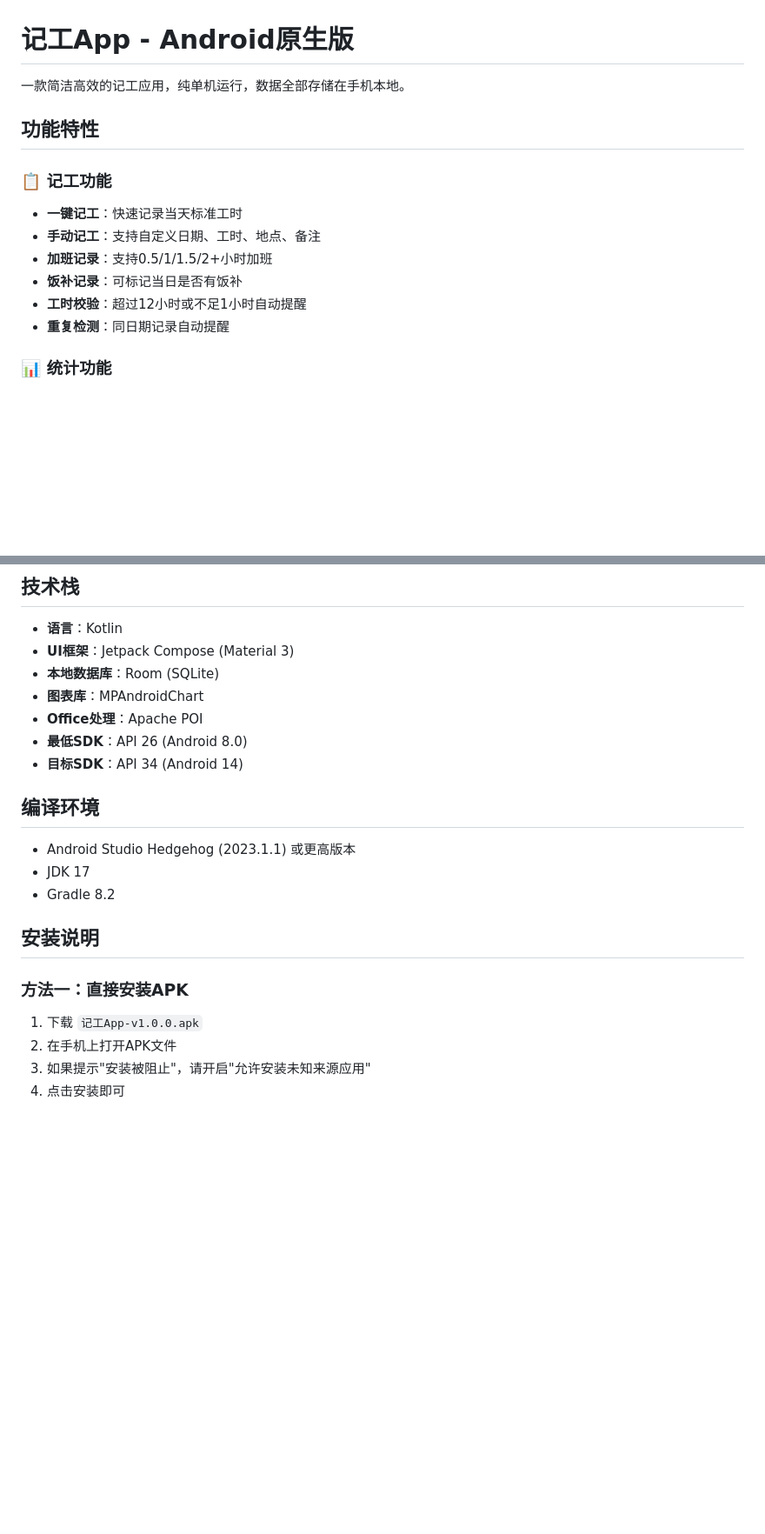
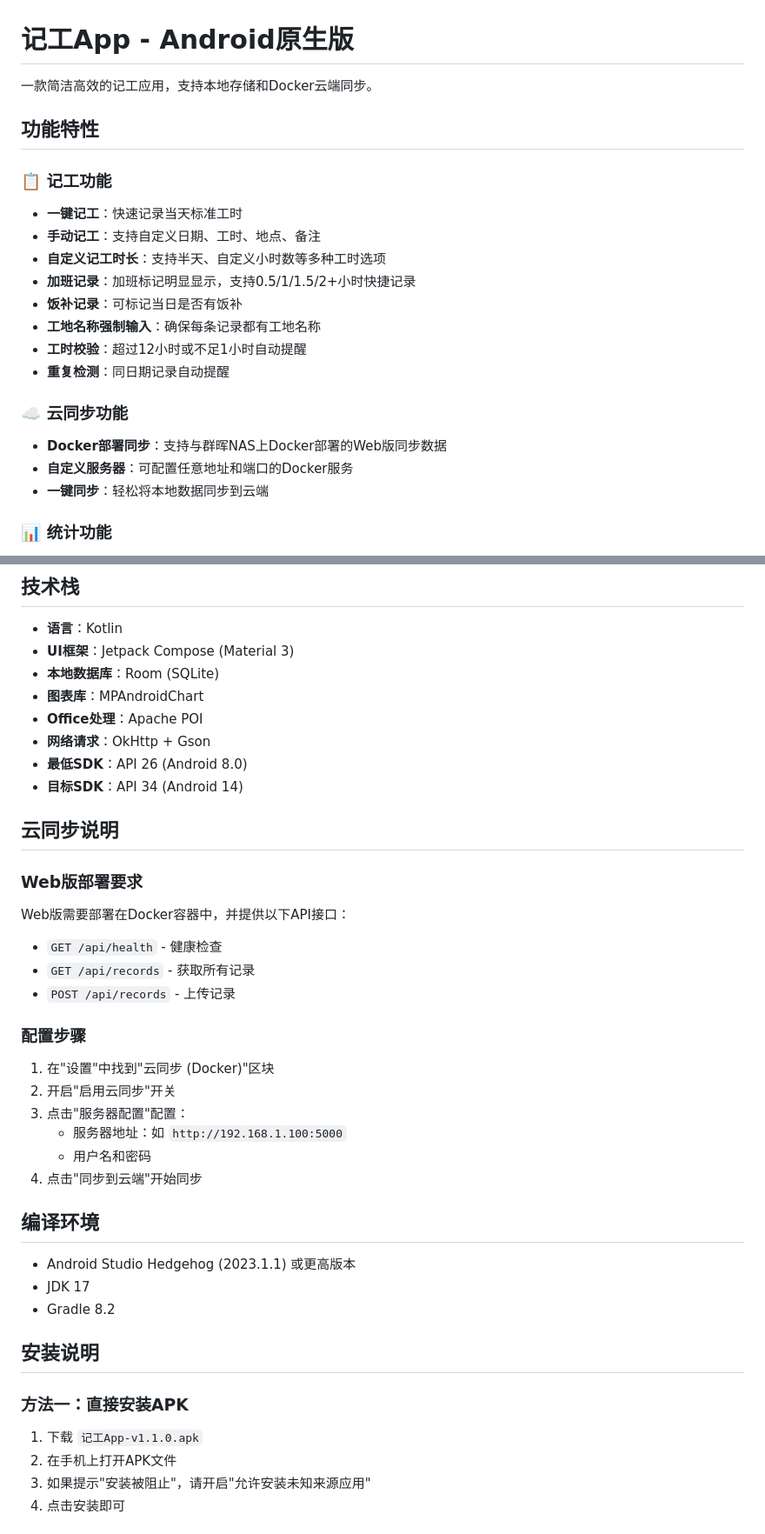
Before and after one commit to a164162007-byte/jigong-app, a Markdown page: README.md, 2 parts joined by grey strips. Shown at 87% size. Drawn GitHub-style; blank space fills up the shorter version.

Commit message:
Update README.md - v1.1.0 with cloud sync feature

```diff
--- a/README.md
+++ b/README.md
@@ -1,16 +1,23 @@
 # 记工App - Android原生版
 
-一款简洁高效的记工应用，纯单机运行，数据全部存储在手机本地。
+一款简洁高效的记工应用，支持本地存储和Docker云端同步。
 
 ## 功能特性
 
 ### 📋 记工功能
 - **一键记工**：快速记录当天标准工时
 - **手动记工**：支持自定义日期、工时、地点、备注
-- **加班记录**：支持0.5/1/1.5/2+小时加班
+- **自定义记工时长**：支持半天、自定义小时数等多种工时选项
+- **加班记录**：加班标记明显显示，支持0.5/1/1.5/2+小时快捷记录
 - **饭补记录**：可标记当日是否有饭补
+- **工地名称强制输入**：确保每条记录都有工地名称
 - **工时校验**：超过12小时或不足1小时自动提醒
 - **重复检测**：同日期记录自动提醒
+
+### ☁️ 云同步功能
+- **Docker部署同步**：支持与群晖NAS上Docker部署的Web版同步数据
+- **自定义服务器**：可配置任意地址和端口的Docker服务
+- **一键同步**：轻松将本地数据同步到云端
 
 ### 📊 统计功能
 - **月度统计**：标准工天数、手动折算、加班小时
@@ -51,8 +59,25 @@
 - **本地数据库**：Room (SQLite)
 - **图表库**：MPAndroidChart
 - **Office处理**：Apache POI
+- **网络请求**：OkHttp + Gson
 - **最低SDK**：API 26 (Android 8.0)
 - **目标SDK**：API 34 (Android 14)
+
+## 云同步说明
+
+### Web版部署要求
+Web版需要部署在Docker容器中，并提供以下API接口：
+- `GET /api/health` - 健康检查
+- `GET /api/records` - 获取所有记录
+- `POST /api/records` - 上传记录
+
+### 配置步骤
+1. 在"设置"中找到"云同步 (Docker)"区块
+2. 开启"启用云同步"开关
+3. 点击"服务器配置"配置：
+   - 服务器地址：如 `http://192.168.1.100:5000`
+   - 用户名和密码
+4. 点击"同步到云端"开始同步
 
 ## 编译环境
 
@@ -63,7 +88,7 @@
 ## 安装说明
 
 ### 方法一：直接安装APK
-1. 下载 `记工App-v1.0.0.apk`
+1. 下载 `记工App-v1.1.0.apk`
 2. 在手机上打开APK文件
 3. 如果提示"安装被阻止"，请开启"允许安装未知来源应用"
 4. 点击安装即可
```
Also changed, not shown: other parts of README.md (+10 -0 lines).
